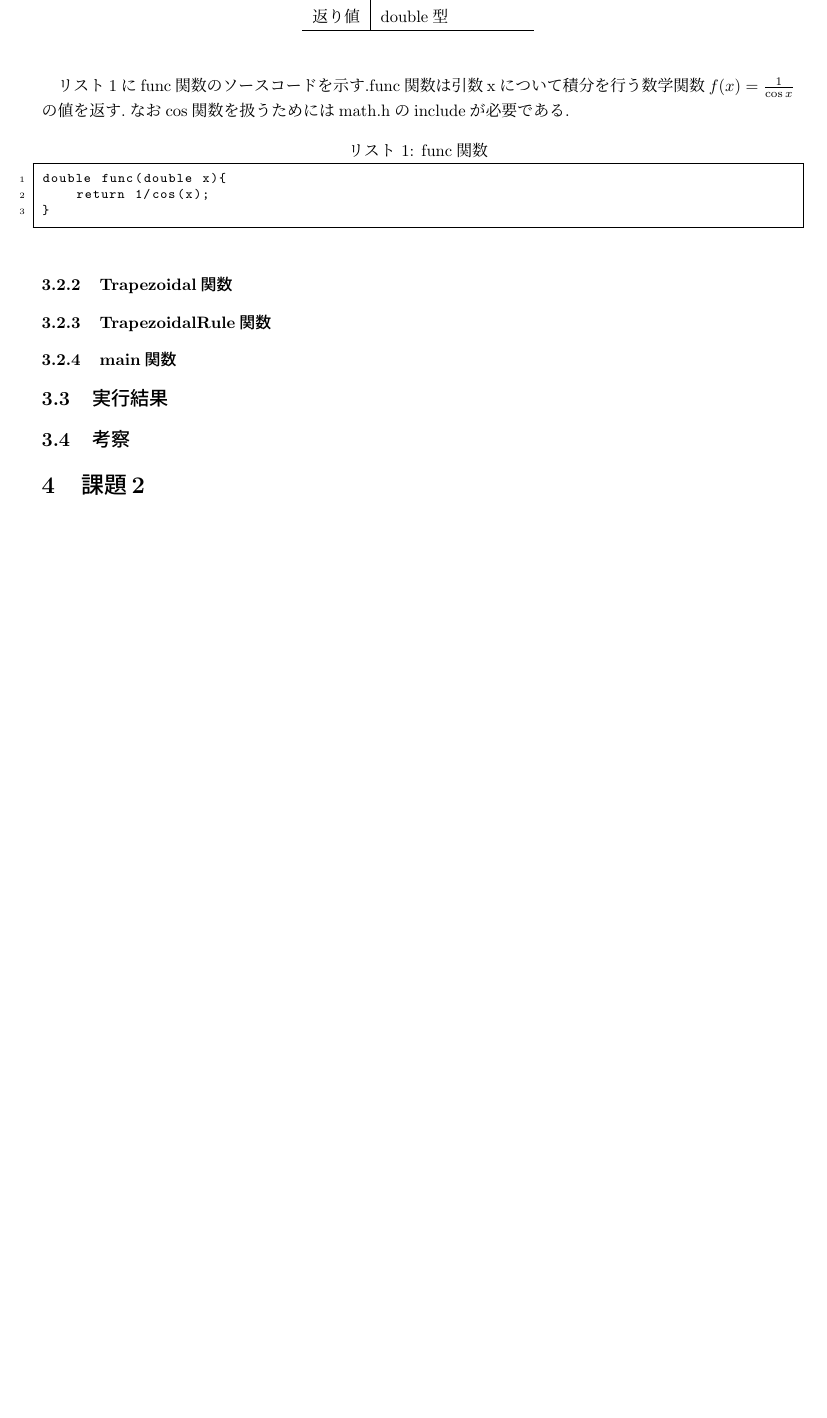
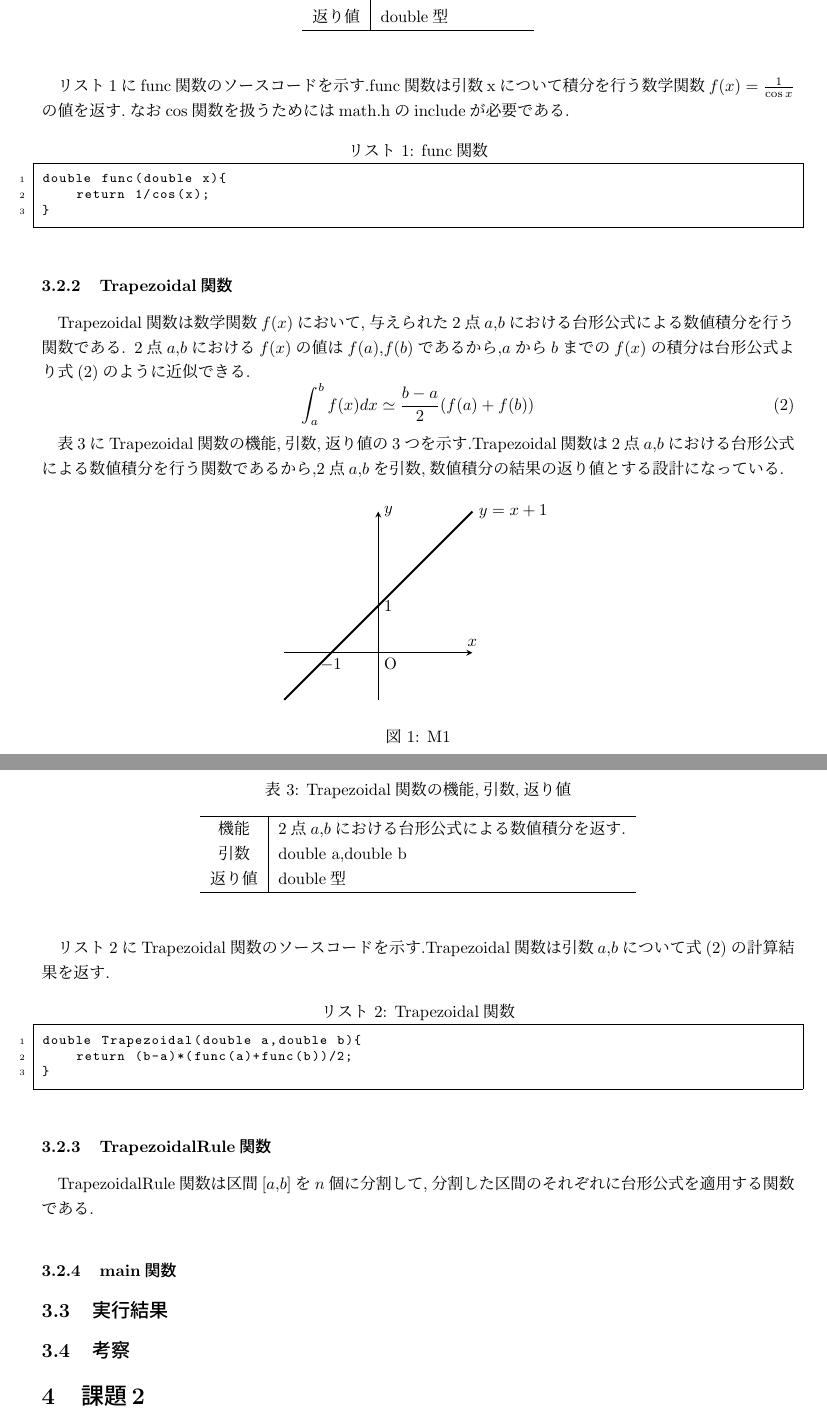
Before and after one commit to chama0623/4J_simulation, a LaTeX document (repo1-5/repo.tex): part of page 3 of 4 before the commit and two parts of pages 3 and 4 of 5 after it, the two joined at a grey line, cut so that both start at the same text, the shorter picture padded with empty space. Compiled offline with pLaTeX and dvipdfmx.

Commit message:
10/28の朝

```diff
--- a/repo1-5/repo.tex
+++ b/repo1-5/repo.tex
@@ -7,6 +7,8 @@
     \usepackage{here}
     \usepackage{url}
     \usepackage{listings, jlisting}
+    \usepackage{tikz}
+    \usetikzlibrary{intersections,calc,arrows}
     \renewcommand{\lstlistingname}{リスト}
 \lstset{language=c,
   basicstyle=\ttfamily\scriptsize,
@@ -117,7 +126,52 @@ double func(double x){
     \end{lstlisting}
 
     \subsubsection{Trapezoidal関数}
+    Trapezoidal関数は数学関数$f(x)$において,与えられた2点$a$,$b$における台形公式による数値積分を行う関数である.
+    2点$a$,$b$における$f(x)$の値は$f(a)$,$f(b)$であるから,$a$から$b$までの$f(x)$の積分は台形公式より式(\ref{simpleTrapezaidal})のように
+    近似できる.
+    \begin{equation}
+      \int_a^b f(x) dx \simeq \frac{b-a}{2}(f(a)+f(b))
+          \label{simpleTrapezaidal}
+        \end{equation}
+
+    表\ref{Trapezoidaltable}にTrapezoidal関数の機能,引数,返り値の3つを示す.Trapezoidal関数は2点$a$,$b$における台形公式による数値積分
+    を行う関数であるから,2点$a$,$b$を引数,数値積分の結果の返り値とする設計になっている.
+    \begin{figure}[H]
+      \centering
+    \begin{tikzpicture}
+ \draw[->,>=stealth,semithick] (-2,0)--(2,0)node[above]{$x$}; %x軸
+ \draw[->,>=stealth,semithick] (0,-1)--(0,3)node[right]{$y$}; %y軸
+ \draw (0,0)node[below right]{O}; %原点
+ \draw (-1,0)node[below]{$-1$}; %点(-1,0)
+ \draw (0,1)node[right]{$1$}; %点(0,1)
+ \draw[very thick,domain=-2:2] plot(\x,\x+1)node[right]{$y=x+1$};
+\end{tikzpicture}
+\caption{M1} \label{fig:M1}
+\end{figure}
+
+    \begin{table}[H]
+      \caption{Trapezoidal関数の機能,引数,返り値}
+      \label{Trapezoidaltable}
+      \begin{center}
+          \begin{tabular}{c|l}\hline
+        機能 & 2点$a$,$b$における台形公式による数値積分を返す.\\
+        引数 & double a,double b\\
+        返り値 & double型 \\ \hline
+          \end{tabular}
+      \end{center}
+      \end{table}
+
+      リスト\ref{Trapezoidal}にTrapezoidal関数のソースコードを示す.Trapezoidal関数は引数$a$,$b$について
+      式(\ref{simpleTrapezaidal})の計算結果を返す.
+      \begin{lstlisting}[basicstyle=\ttfamily\footnotesize, frame=single,label=Trapezoidal,caption=Trapezoidal関数]
+double Trapezoidal(double a,double b){
+    return (b-a)*(func(a)+func(b))/2;
+}
+            \end{lstlisting}
+
     \subsubsection{TrapezoidalRule関数}
+    TrapezoidalRule関数は区間[$a$,$b$]を$n$個に分割して,分割した区間のそれぞれに台形公式を適用する関数である.
+
     \subsubsection{main関数}
 
     \subsection{実行結果}
```
Also changed, not shown: repo1-5/repo.pdf, repo1-5/repo.tex (7 more changed lines), 2 other files.
